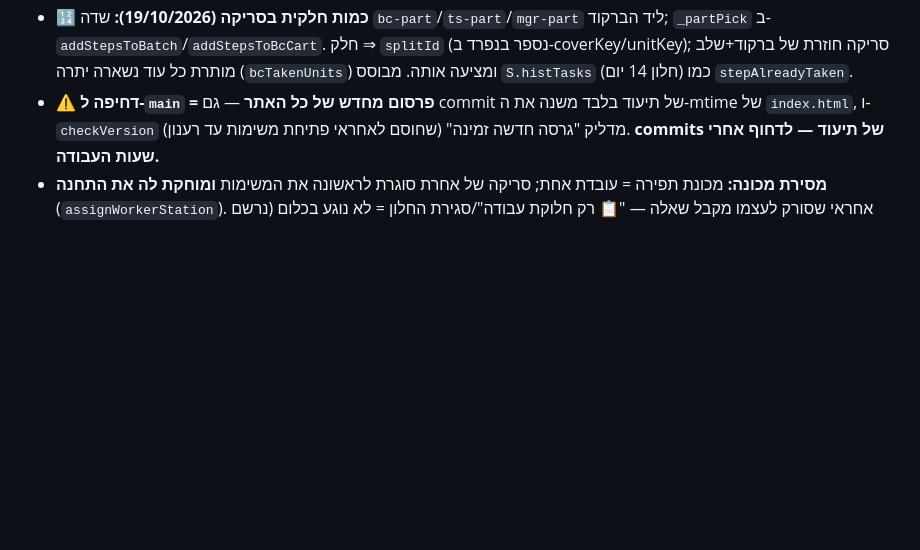
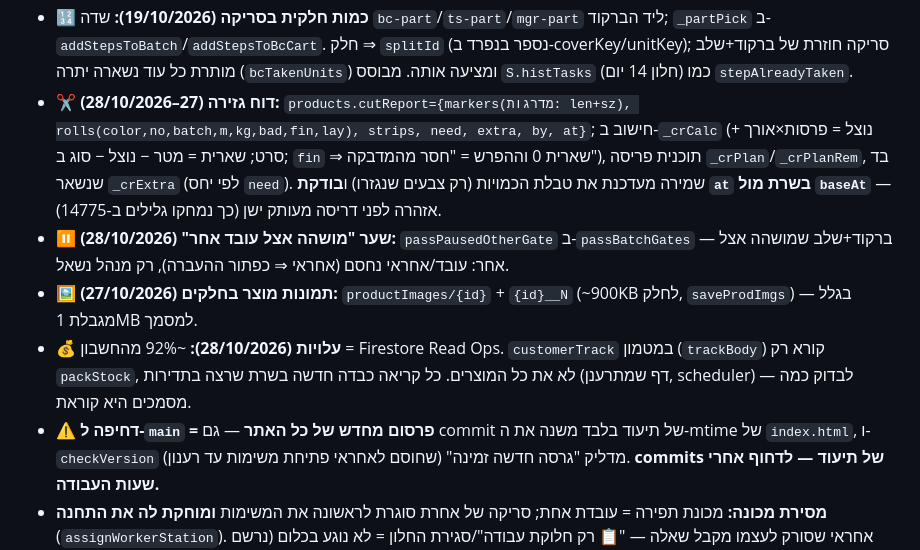
Before and after one commit to amtextile2222-beep/textileops, a Markdown page: CLAUDE.md, the part around the change. Rendered like a GitHub page; blank space fills up the shorter version.

Commit message:
Docs: cutting report, paused-by-other gate, image parts, Firestore read costs
Co-Authored-By: Claude Opus 5.5 <noreply@anthropic.com>

```diff
--- a/CLAUDE.md
+++ b/CLAUDE.md
@@ -23,6 +23,10 @@
 - **🚚 משלוח חלקי בלוח (20/10/2026):** יצא פחות מהכמות (total + ✂ לא תפור) ⇒ רק היחידות שיצאו עוברות ל"מוכן ליציאה"/"יצא ללקוח" (נגרעות מהעמודה המתקדמת), היתרה נשארת במצב הייצור (`split`). יציאה **פר תעודה**: `at` ≤ `departedAt` = יצאה. לא חלקי: תעודה אחרונה לפני `PIPE_PARTIAL_FROM`, או דחיפה ידנית ל"מוכן ליציאה" = סגירה בחוסר. ⚠️ זהה ב-`trackShipInfo` בשרת (`out` לדף הלקוח). כמה תעודות ממתינות ⇒ 🚚 שואל "רק התעודה הישנה / כולן"; "רק הישנה" = `departedAt` על מועד התעודה (`_shipAtMs`), והלקוח רואה "נשלחו N" (22/10/2026).
 - **📏 כמות משוערת (20/10/2026):** `products.estQty` (שדה מתחת לטבלת הכמויות) — **לצפי זמן בלבד** כשאין עדיין כמות: סריקת ברקוד ספירה/גזירה (`_estQtyBc` ב-`fetchExpected`/`updateExpectedTime`), `recalcActiveExpected`, זמן לפי מחלקה והדפסת השלבים, "~N משוער" בלוח. המשימה נשמרת עם qty=0 ו-`taskUnits`/דוחות ממשיכים לקחת את הכמות האמיתית בדיעבד.
 - **🔢 כמות חלקית בסריקה (19/10/2026):** שדה `bc-part`/`ts-part`/`mgr-part` ליד הברקוד; `_partPick` ב-`addStepsToBatch`/`addStepsToBcCart`. חלק ⇒ `splitId` (נספר בנפרד ב-coverKey/unitKey); סריקה חוזרת של ברקוד+שלב מותרת כל עוד נשארה יתרה (`bcTakenUnits`) ומציעה אותה. מבוסס `S.histTasks` (חלון 14 יום) כמו `stepAlreadyTaken`.
+- **✂️ דוח גזירה (27–28/10/2026):** `products.cutReport={markers(מדרגות: len+sz), rolls(color,no,batch,m,kg,bad,fin,lay), strips, need, extra, by, at}`; חישוב ב-`_crCalc` (נוצל = פרסות×אורך + סרט; שארית = מטר − נוצל − סוג ב; `fin` ⇒ שארית 0 וההפרש = "חסר מהמדבקה"), תוכנית פריסה `_crPlan`/`_crPlanRem`, בד שנשאר `_crExtra` (לפי יחס `need`). שמירה מעדכנת את טבלת הכמויות (רק צבעים שנגזרו) ו**בודקת `at` בשרת מול `baseAt`** — אזהרה לפני דריסה מעותק ישן (כך נמחקו גלילים ב-14775).
+- **⏸ שער "מושהה אצל עובד אחר" (28/10/2026):** `passPausedOtherGate` ב-`passBatchGates` — ברקוד+שלב שמושהה אצל אחר: עובד/אחראי נחסם (אחראי ⇒ כפתור ההעברה), רק מנהל נשאל.
+- **🖼 תמונות מוצר בחלקים (27/10/2026):** `productImages/{id}` + `{id}__N` (~900KB לחלק, `saveProdImgs`) — בגלל מגבלת 1MB למסמך.
+- **💰 עלויות (28/10/2026):** ~92% מהחשבון = Firestore Read Ops. `customerTrack` במטמון (`trackBody`) קורא רק `packStock`, לא את כל המוצרים. כל קריאה כבדה חדשה בשרת שרצה בתדירות (דף שמתרענן, scheduler) — לבדוק כמה מסמכים היא קוראת.
 - **⚠️ דחיפה ל-`main` = פרסום מחדש של כל האתר** — גם commit של תיעוד בלבד משנה את ה-mtime של `index.html`, ו-`checkVersion` מדליק "גרסה חדשה זמינה" (שחוסם לאחראי פתיחת משימות עד רענון). **commits של תיעוד — לדחוף אחרי שעות העבודה.**
 - **מסירת מכונה:** מכונת תפירה = עובדת אחת; סריקה של אחרת סוגרת לראשונה את המשימות **ומוחקת לה את התחנה** (`assignWorkerStation`). אחראי שסורק לעצמו מקבל שאלה — "📋 רק חלוקת עבודה"/סגירת החלון = לא נוגע בכלום (נרשם "ביטל" ביומן השערים).
 - **שני רישומי Push נפרדים:** עובד ⇒ `workers/{id}.fcmToken` (`initWorkerFCM`). מנהל/אחראי ⇒ `appSettings/pushSettings.tokens` (`initFCM`, עמוד התראות ← "מכשירים רשומים"). **`pushSupervisors` שולח רק לרשימה השנייה** — אחראית שלא בה מדולגת, וההתראה נופלת ל"כל האחראים". ⚠️ "✅ טלפון רשום לקבלת Push" בכרטיס העובד בודק את `fcmToken` — אצל אחראית זה מטעה. באייפון ההרשמה דורשת לחיצה על 🔔 בסרגל (בקשת הרשאה בלי לחיצה נדחית).
```
